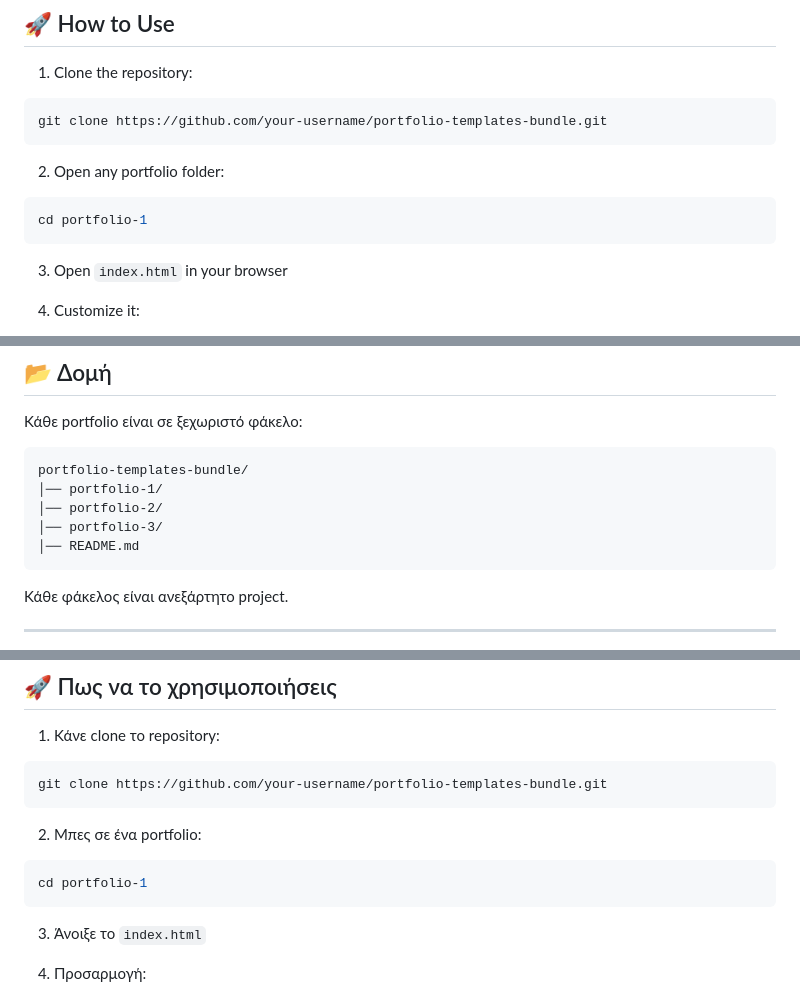
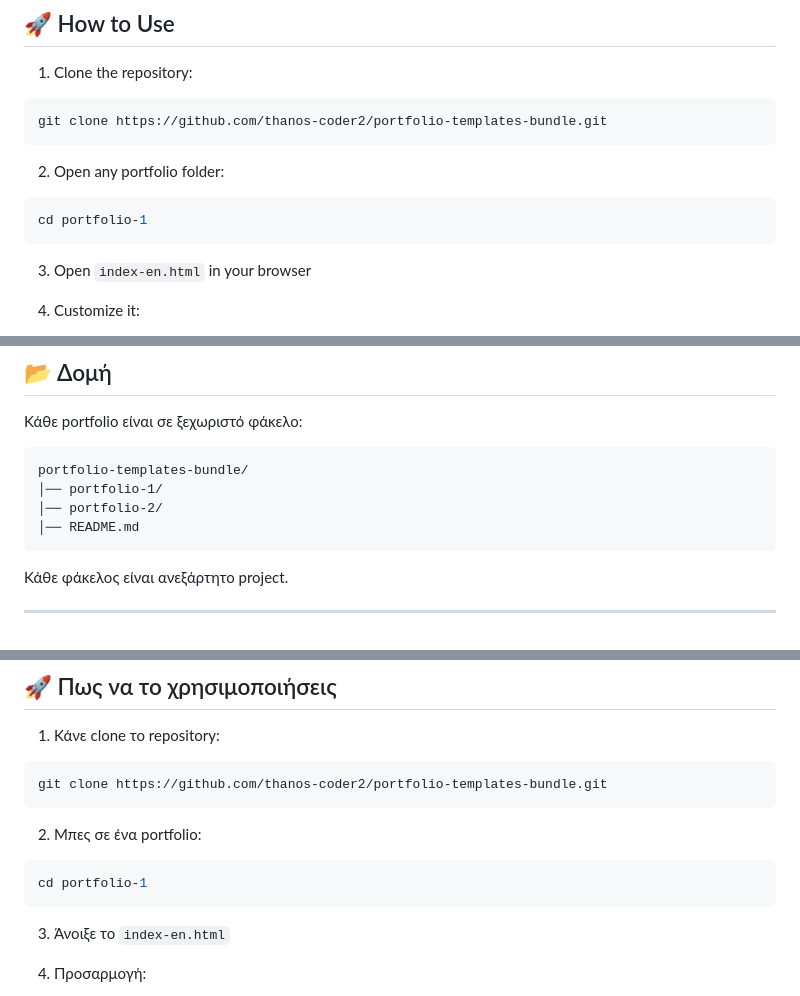
Before and after one commit to thanos-coder2/portfolio-templates-bundle, a Markdown page: README.md, 3 parts joined by grey strips. GitHub-like rendering.

````diff
--- a/README.md
+++ b/README.md
@@ -46,7 +46,7 @@ Each folder contains a complete standalone project.
 1. Clone the repository:
 
 ```bash id="t0m3va"
-git clone https://github.com/your-username/portfolio-templates-bundle.git
+git clone https://github.com/thanos-coder2/portfolio-templates-bundle.git
 ```
 
 2. Open any portfolio folder:
@@ -55,7 +55,7 @@ git clone https://github.com/your-username/portfolio-templates-bundle.git
 cd portfolio-1
 ```
 
-3. Open `index.html` in your browser
+3. Open `index-en.html` in your browser
 
 4. Customize it:
 
@@ -119,7 +119,6 @@ This project is open-source and free to use.
 portfolio-templates-bundle/
 │── portfolio-1/
 │── portfolio-2/
-│── portfolio-3/
 │── README.md
 ```
 
@@ -141,7 +140,7 @@ portfolio-templates-bundle/
 1. Κάνε clone το repository:
 
 ```bash id="rq6yvl"
-git clone https://github.com/your-username/portfolio-templates-bundle.git
+git clone https://github.com/thanos-coder2/portfolio-templates-bundle.git
 ```
 
 2. Μπες σε ένα portfolio:
@@ -150,7 +149,7 @@ git clone https://github.com/your-username/portfolio-templates-bundle.git
 cd portfolio-1
 ```
 
-3. Άνοιξε το `index.html`
+3. Άνοιξε το `index-en.html`
 
 4. Προσαρμογή:
 
````
